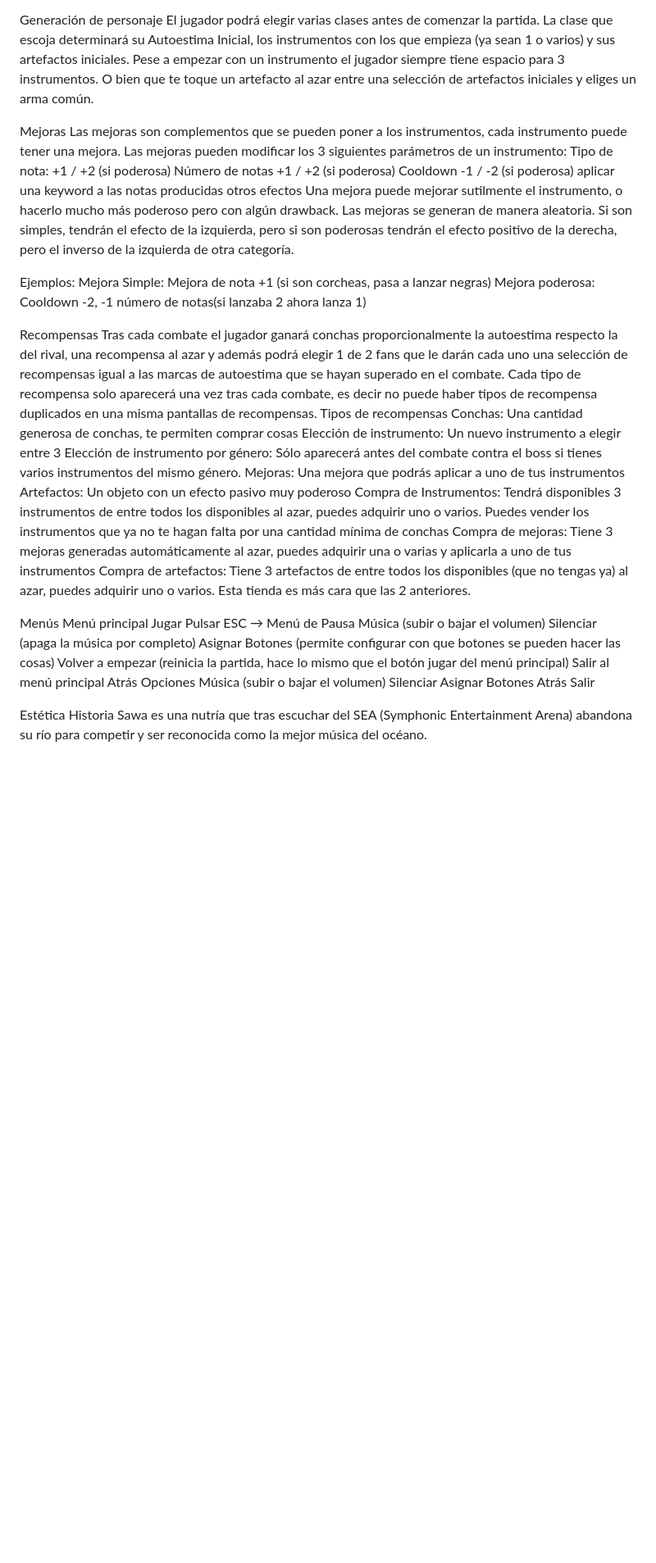
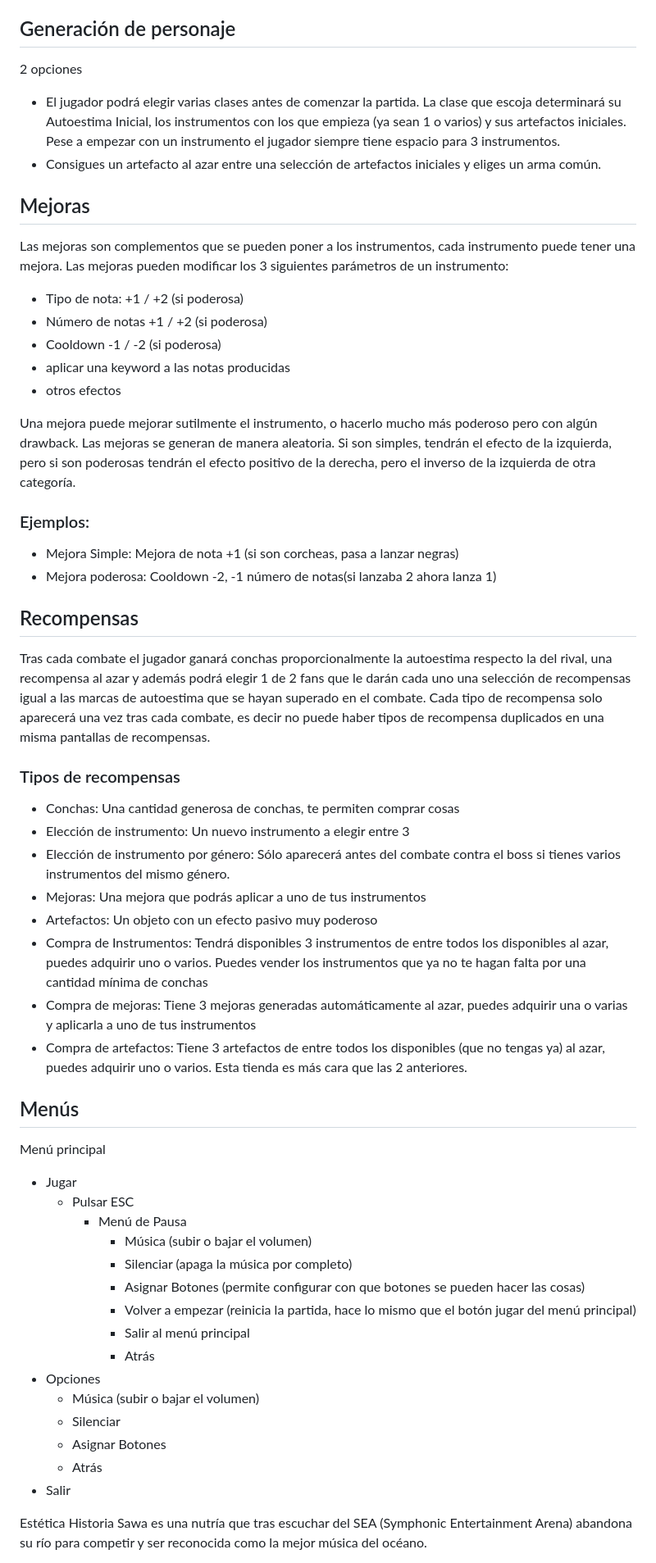
Before and after one commit to IzanDeVegaLopez/proyecto_PVLI, a Markdown page: GDD.md, the part around one of its changes. Shown at 82% size. Drawn GitHub-style; blank space fills up the shorter version.

```diff
--- a/GDD.md
+++ b/GDD.md
@@ -103,52 +104,55 @@ Artefactos
 Equipamiento que puede obtener Sawa con efectos pasivos muy poderosos. El jugador puede tener artefactos ilimitados, pero lo normal es que no consiga más de 3 o 4 durante una run.
 
-Generación de personaje
-El jugador podrá elegir varias clases antes de comenzar la partida. La clase que escoja determinará su Autoestima Inicial, los instrumentos con los que empieza (ya sean 1 o varios) y sus artefactos iniciales. Pese a empezar con un instrumento el jugador siempre tiene espacio para 3 instrumentos.
-O bien que te toque un artefacto al azar entre una selección de artefactos iniciales y eliges un arma común.
+## Generación de personaje
+2 opciones
++ El jugador podrá elegir varias clases antes de comenzar la partida. La clase que escoja determinará su Autoestima Inicial, los instrumentos con los que empieza (ya sean 1 o varios) y sus artefactos iniciales. Pese a empezar con un instrumento el jugador siempre tiene espacio para 3 instrumentos.
++ Consigues un artefacto al azar entre una selección de artefactos iniciales y eliges un arma común.
 
 
-Mejoras
+## Mejoras
 Las mejoras son complementos que se pueden poner a los instrumentos, cada instrumento puede tener una mejora. Las mejoras pueden modificar los 3 siguientes parámetros de un instrumento:
-Tipo de nota: +1 / +2 (si poderosa)
-Número de notas +1 / +2 (si poderosa)
-Cooldown -1 / -2 (si poderosa)
-aplicar una keyword a las notas producidas
-otros efectos
++ Tipo de nota: +1 / +2 (si poderosa)
++ Número de notas +1 / +2 (si poderosa)
++ Cooldown -1 / -2 (si poderosa)
++ aplicar una keyword a las notas producidas
++ otros efectos
+
 Una mejora puede mejorar sutilmente el instrumento, o hacerlo mucho más poderoso pero con algún drawback. Las mejoras se generan de manera aleatoria. Si son simples, tendrán el efecto de la izquierda, pero si son poderosas tendrán el efecto positivo de la derecha, pero el inverso de la izquierda de otra categoría.
 
-Ejemplos:
-Mejora Simple: Mejora de nota +1 (si son corcheas, pasa a lanzar negras)
-Mejora poderosa: Cooldown -2, -1 número de notas(si lanzaba 2 ahora lanza 1)
+### Ejemplos:
++ Mejora Simple: Mejora de nota +1 (si son corcheas, pasa a lanzar negras)
++ Mejora poderosa: Cooldown -2, -1 número de notas(si lanzaba 2 ahora lanza 1)
 
-Recompensas
+## Recompensas
 Tras cada combate el jugador ganará conchas proporcionalmente la autoestima respecto la del rival, una recompensa al azar y además podrá elegir 1 de 2 fans que le darán cada uno una selección de recompensas igual a las marcas de autoestima que se hayan superado en el combate. Cada tipo de recompensa solo aparecerá una vez tras cada combate, es decir no puede haber tipos de recompensa duplicados en una misma pantallas de recompensas.
-Tipos de recompensas
-Conchas: Una cantidad generosa de conchas, te permiten comprar cosas
-Elección de instrumento: Un nuevo instrumento a elegir entre 3
-Elección de instrumento por género: Sólo aparecerá antes del combate contra el boss si tienes varios instrumentos del mismo género.
-Mejoras: Una mejora que podrás aplicar a uno de tus instrumentos
-Artefactos: Un objeto con un efecto pasivo muy poderoso
-Compra de Instrumentos: Tendrá disponibles 3 instrumentos de entre todos los disponibles al azar, puedes adquirir uno o varios. Puedes vender los instrumentos que ya no te hagan falta por una cantidad mínima de conchas
-Compra de mejoras: Tiene 3 mejoras generadas automáticamente al azar, puedes adquirir una o varias y aplicarla a uno de tus instrumentos
-Compra de artefactos: Tiene 3 artefactos de entre todos los disponibles (que no tengas ya) al azar, puedes adquirir uno o varios. Esta tienda es más cara que las 2 anteriores.
+### Tipos de recompensas
++ Conchas: Una cantidad generosa de conchas, te permiten comprar cosas
++ Elección de instrumento: Un nuevo instrumento a elegir entre 3
++ Elección de instrumento por género: Sólo aparecerá antes del combate contra el boss si tienes varios instrumentos del mismo género.
++ Mejoras: Una mejora que podrás aplicar a uno de tus instrumentos
++ Artefactos: Un objeto con un efecto pasivo muy poderoso
++ Compra de Instrumentos: Tendrá disponibles 3 instrumentos de entre todos los disponibles al azar, puedes adquirir uno o varios. Puedes vender los instrumentos que ya no te hagan falta por una cantidad mínima de conchas
++ Compra de mejoras: Tiene 3 mejoras generadas automáticamente al azar, puedes adquirir una o varias y aplicarla a uno de tus instrumentos
++ Compra de artefactos: Tiene 3 artefactos de entre todos los disponibles (que no tengas ya) al azar, puedes adquirir uno o varios. Esta tienda es más cara que las 2 anteriores.
 
 
-Menús
+## Menús
 Menú principal
-Jugar
-Pulsar ESC → Menú de Pausa
-Música (subir o bajar el volumen)
-Silenciar (apaga la música por completo)
-Asignar Botones (permite configurar con que botones se pueden hacer las cosas)
-Volver a empezar (reinicia la partida, hace lo mismo que el botón jugar del menú principal)
-Salir al menú principal
-Atrás
-Opciones
-Música (subir o bajar el volumen)
-Silenciar
-Asignar Botones
-Atrás
-Salir
++ Jugar
+  + Pulsar ESC
+    + Menú de Pausa
+      + Música (subir o bajar el volumen)
+      + Silenciar (apaga la música por completo)
+      + Asignar Botones (permite configurar con que botones se pueden hacer las cosas)
+      + Volver a empezar (reinicia la partida, hace lo mismo que el botón jugar del menú principal)
+      + Salir al menú principal
+      + Atrás
++ Opciones
+  + Música (subir o bajar el volumen)
+  + Silenciar
+  + Asignar Botones
+  + Atrás
++ Salir
 
 Estética
 Historia
```
Also changed, not shown: other parts of GDD.md (+35 -34 lines).
